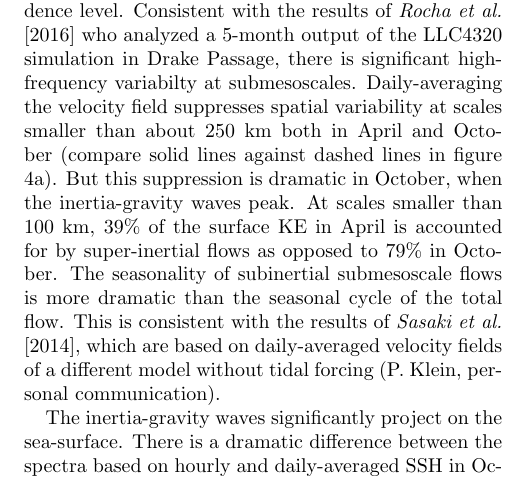
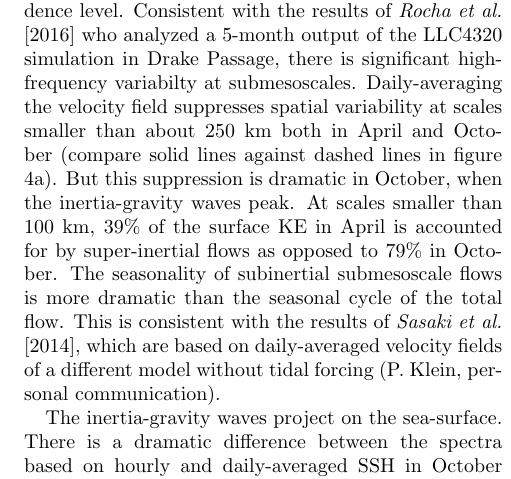
Before and after one commit to cesar-rocha/UpperOceanSeasonality, a LaTeX document (writeup/rocha_etal.tex): part of one column of page 6 of 14, cut so that both start at the same text. Compiled offline with pdfLaTeX.

Commit message:
Fixes typo.

```diff
--- a/writeup/rocha_etal.tex
+++ b/writeup/rocha_etal.tex
@@ -490,9 +490,9 @@ with the results of \citet{sasaki_etal2014}, which are
 based on daily-averaged velocity fields of a different model without tidal forcing
 (P. Klein, personal communication).
 
-The inertia-gravity waves significantly project on the sea-surface.
+The inertia-gravity waves project on the sea-surface.
 There is a dramatic difference between the spectra
-based on hourly and daily-averaged SSH in October (Figure \ref{4}b): at scales smaller than 100 km, the spectra
+based on hourly and daily-averaged SSH in October (Figure \ref{fig4}b): at scales smaller than 100 km, the spectra
 of hourly SSH roughly follows a $-2$ power-law, whereas the spectra of daily-averaged
 SSH roughly follows a $-5$ power-law. At these scales, 33$\%$ of the SSH variance in April is accounted for by super-inertial
 flows as opposed to 83$\%$ in October! Curiously, the out-of-phase seasonal cycle of submesoscale
```
